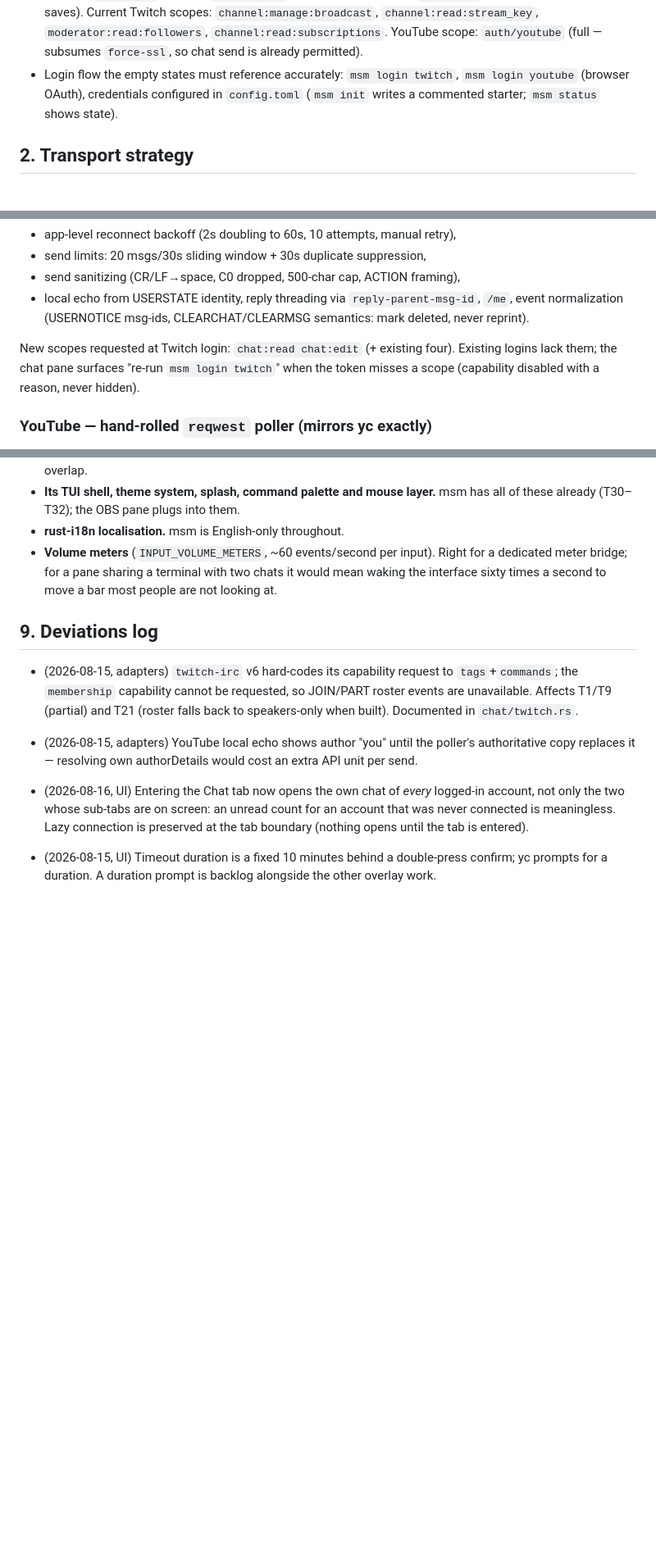
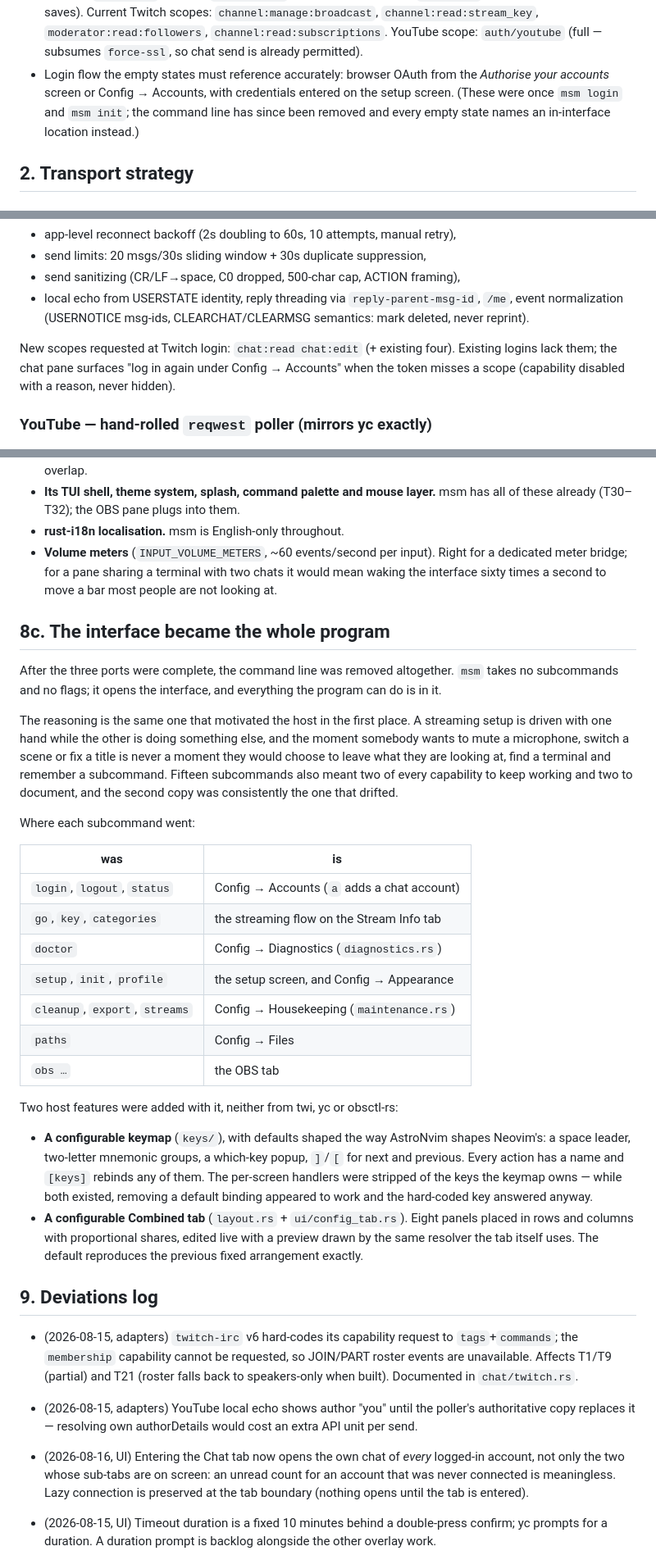
Before and after one commit to worxbend/multistream-manager, a Markdown page: PLAN.md, 3 parts joined by grey strips. Shown at 82% size. GitHub-like rendering; blank space fills up the shorter version.

Commit message:
docs(plan): record that the interface became the whole program
PLAN.md still described the command line as how things are reached — the
empty states were said to name `msm login`, the theme was said to have a
command-line half, and the chat multi-account work was tracked as
`msm login --add`. None of that is true any more, and a plan that
describes a shape the program no longer has is worse than one that stops
at the last thing it got right.

A new section records the removal, the reasoning behind it, and the table
of where each of the fifteen subcommands went. The deviations log gains
the entry that matters most for anyone comparing this against the three
projects it ports from: all of them are command-line programs with a TUI
attached, and this is a TUI with no command line, so every capability had
to find a place on a tab rather than a subcommand. That is the reason the
configuration page exists.

The two configurable-by-design features added alongside — the keymap and
the Combined tab layout — are recorded there too, since neither comes
from twi, yc or obsctl-rs and a reader comparing the feature matrices
would otherwise wonder where they came from.

```diff
--- a/PLAN.md
+++ b/PLAN.md
@@ -35,9 +35,11 @@ Sources of truth (behavioral authority, read exhaustively at these commits):
   `channel:read:stream_key`, `moderator:read:followers`,
   `channel:read:subscriptions`. YouTube scope: `auth/youtube` (full — subsumes
   `force-ssl`, so chat send is already permitted).
-- Login flow the empty states must reference accurately: `msm login twitch`,
-  `msm login youtube` (browser OAuth), credentials configured in `config.toml`
-  (`msm init` writes a commented starter; `msm status` shows state).
+- Login flow the empty states must reference accurately: browser OAuth from
+  the *Authorise your accounts* screen or Config → Accounts, with credentials
+  entered on the setup screen. (These were once `msm login` and `msm init`;
+  the command line has since been removed and every empty state names an
+  in-interface location instead.)
 
 ## 2. Transport strategy
 
@@ -62,7 +64,8 @@ Ported *on top* of the crate, from twi (provenance comments per module):
   CLEARCHAT/CLEARMSG semantics: mark deleted, never reprint).
 
 New scopes requested at Twitch login: `chat:read chat:edit` (+ existing four).
-Existing logins lack them; the chat pane surfaces "re-run `msm login twitch`"
+Existing logins lack them; the chat pane surfaces "log in again under
+Config → Accounts"
 when the token misses a scope (capability disabled with a reason, never hidden).
 
 ### YouTube — hand-rolled `reqwest` poller (mirrors yc exactly)
@@ -327,6 +331,45 @@ the standalone-application scaffolding is not.
   chats it would mean waking the interface sixty times a second to move a bar
   most people are not looking at.
 
+## 8c. The interface became the whole program
+
+After the three ports were complete, the command line was removed
+altogether. `msm` takes no subcommands and no flags; it opens the interface,
+and everything the program can do is in it.
+
+The reasoning is the same one that motivated the host in the first place. A
+streaming setup is driven with one hand while the other is doing something
+else, and the moment somebody wants to mute a microphone, switch a scene or
+fix a title is never a moment they would choose to leave what they are
+looking at, find a terminal and remember a subcommand. Fifteen subcommands
+also meant two of every capability to keep working and two to document, and
+the second copy was consistently the one that drifted.
+
+Where each subcommand went:
+
+| was | is |
+|---|---|
+| `login`, `logout`, `status` | Config → Accounts (`a` adds a chat account) |
+| `go`, `key`, `categories` | the streaming flow on the Stream Info tab |
+| `doctor` | Config → Diagnostics (`diagnostics.rs`) |
+| `setup`, `init`, `profile` | the setup screen, and Config → Appearance |
+| `cleanup`, `export`, `streams` | Config → Housekeeping (`maintenance.rs`) |
+| `paths` | Config → Files |
+| `obs …` | the OBS tab |
+
+Two host features were added with it, neither from twi, yc or obsctl-rs:
+
+- **A configurable keymap** (`keys/`), with defaults shaped the way AstroNvim
+  shapes Neovim's: a space leader, two-letter mnemonic groups, a which-key
+  popup, `]`/`[` for next and previous. Every action has a name and `[keys]`
+  rebinds any of them. The per-screen handlers were stripped of the keys the
+  keymap owns — while both existed, removing a default binding appeared to
+  work and the hard-coded key answered anyway.
+- **A configurable Combined tab** (`layout.rs` + `ui/config_tab.rs`). Eight
+  panels placed in rows and columns with proportional shares, edited live
+  with a preview drawn by the same resolver the tab itself uses. The default
+  reproduces the previous fixed arrangement exactly.
+
 ## 9. Deviations log
 
 - (2026-08-15, adapters) `twitch-irc` v6 hard-codes its capability request to
```
Also changed, not shown: other parts of PLAN.md (+15 -8 lines).
